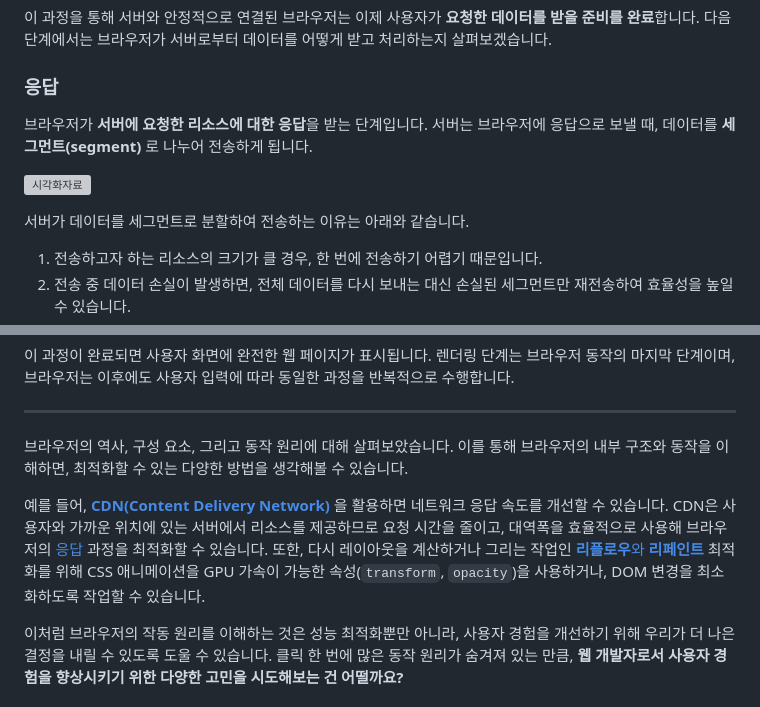
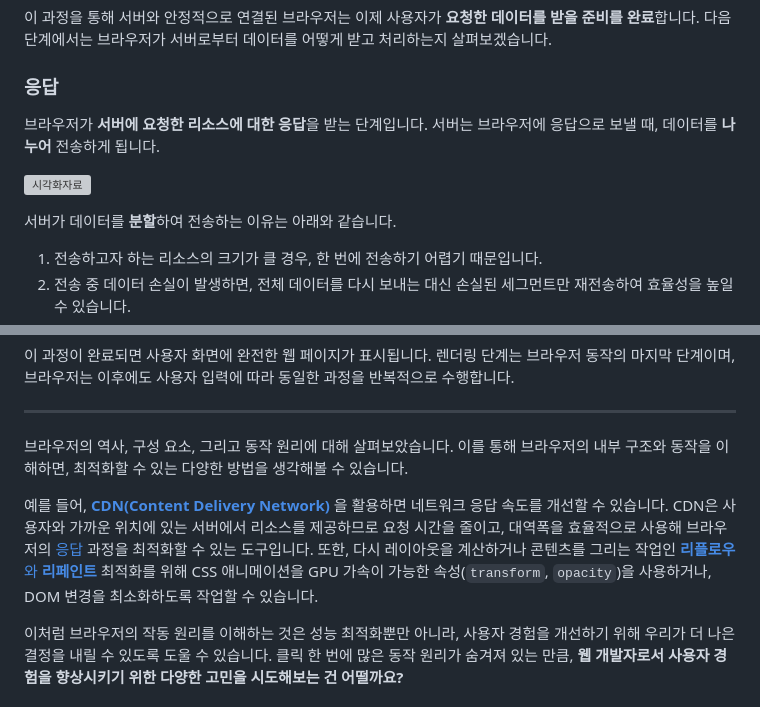
Before and after one commit to whoisrey/blog, a Markdown page: content/blog/web-browser.md, 2 parts joined by grey strips. GitHub-like rendering; grey boxes are pictures that could not be loaded.

```diff
--- a/content/blog/web-browser.md
+++ b/content/blog/web-browser.md
@@ -57,11 +57,11 @@ date: 2024-10-30
 
 ### 응답
 
-브라우저가 **서버에 요청한 리소스에 대한 응답**을 받는 단계입니다. 서버는 브라우저에 응답으로 보낼 때, 데이터를 **세그먼트(segment)** 로 나누어 전송하게 됩니다.
+브라우저가 **서버에 요청한 리소스에 대한 응답**을 받는 단계입니다. 서버는 브라우저에 응답으로 보낼 때, 데이터를 **나누어** 전송하게 됩니다.
 
 ![시각화자료](/images/browser/response.png)
 
-서버가 데이터를 세그먼트로 분할하여 전송하는 이유는 아래와 같습니다.
+서버가 데이터를 **분할**하여 전송하는 이유는 아래와 같습니다.
 
 1. 전송하고자 하는 리소스의 크기가 클 경우, 한 번에 전송하기 어렵기 때문입니다.
 2. 전송 중 데이터 손실이 발생하면, 전체 데이터를 다시 보내는 대신 손실된 세그먼트만 재전송하여 효율성을 높일 수 있습니다.
@@ -138,7 +140,7 @@ CSSOM은 DOM과 결합되어 렌더링을 위한 **렌더 트리(Render Tree)**
 
 브라우저의 역사, 구성 요소, 그리고 동작 원리에 대해 살펴보았습니다. 이를 통해 브라우저의 내부 구조와 동작을 이해하면, 최적화할 수 있는 다양한 방법을 생각해볼 수 있습니다.
 
-예를 들어, [**CDN(Content Delivery Network)**](https://aws.amazon.com/ko/what-is/cdn/) 을 활용하면 네트워크 응답 속도를 개선할 수 있습니다. CDN은 사용자와 가까운 위치에 있는 서버에서 리소스를 제공하므로 요청 시간을 줄이고, 대역폭을 효율적으로 사용해 브라우저의 [응답](#응답) 과정을 최적화할 수 있습니다. 또한, 다시 레이아웃을 계산하거나 그리는 작업인 [**리플로우**와 **리페인트**](#렌더링) 최적화를 위해 CSS 애니메이션을 GPU 가속이 가능한 속성(`transform`, `opacity`)을 사용하거나, DOM 변경을 최소화하도록 작업할 수 있습니다.
+예를 들어, [**CDN(Content Delivery Network)**](https://aws.amazon.com/ko/what-is/cdn/) 을 활용하면 네트워크 응답 속도를 개선할 수 있습니다. CDN은 사용자와 가까운 위치에 있는 서버에서 리소스를 제공하므로 요청 시간을 줄이고, 대역폭을 효율적으로 사용해 브라우저의 [응답](#응답) 과정을 최적화할 수 있는 도구입니다. 또한, 다시 레이아웃을 계산하거나 콘텐츠를 그리는 작업인 [**리플로우**와 **리페인트**](#렌더링) 최적화를 위해 CSS 애니메이션을 GPU 가속이 가능한 속성(`transform`, `opacity`)을 사용하거나, DOM 변경을 최소화하도록 작업할 수 있습니다.
 
 이처럼 브라우저의 작동 원리를 이해하는 것은 성능 최적화뿐만 아니라, 사용자 경험을 개선하기 위해 우리가 더 나은 결정을 내릴 수 있도록 도울 수 있습니다. 클릭 한 번에 많은 동작 원리가 숨겨져 있는 만큼, **웹 개발자로서 사용자 경험을 향상시키기 위한 다양한 고민을 시도해보는 건 어떨까요?**
 
```
Also changed, not shown: other parts of content/blog/web-browser.md (+11 -9 lines).
